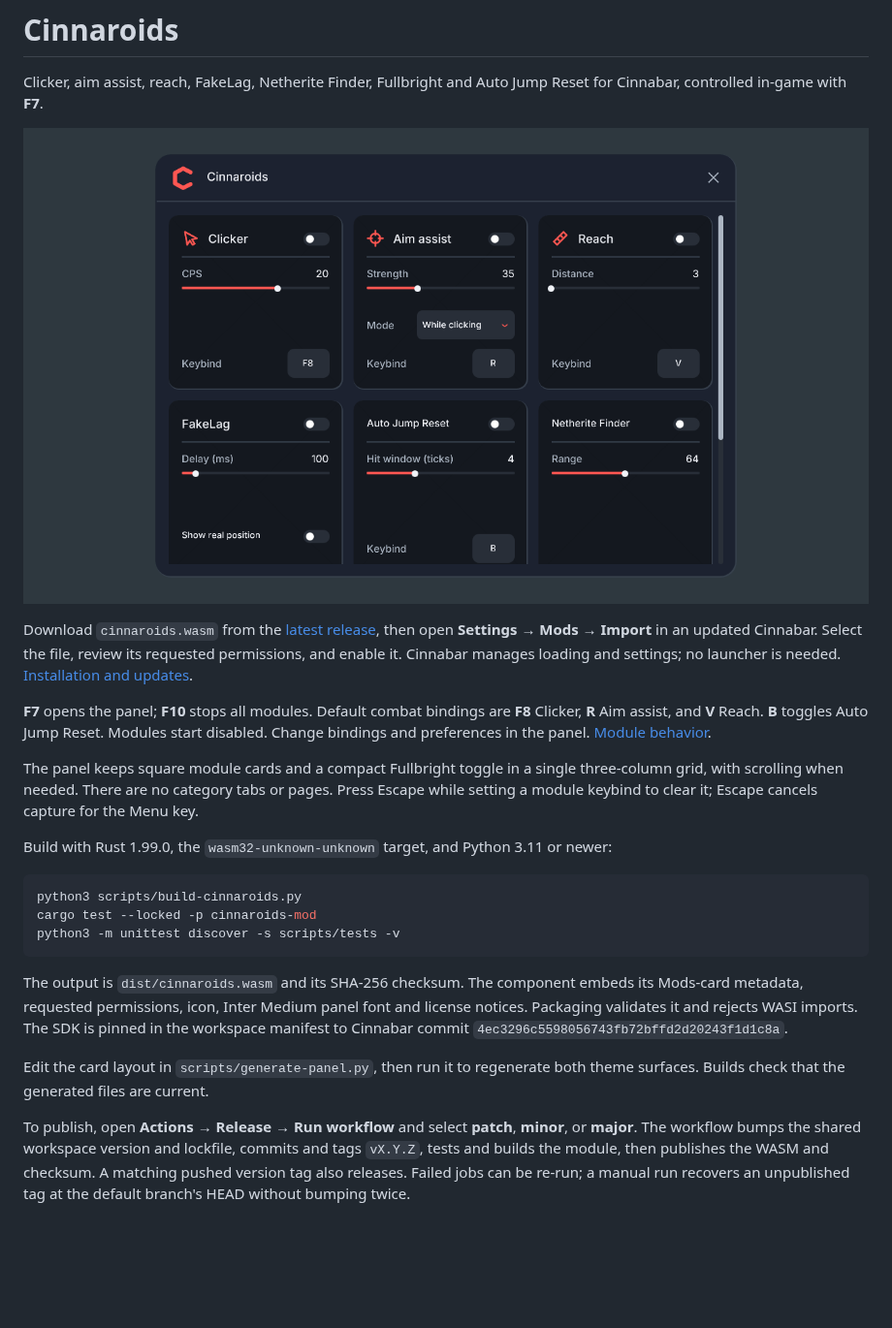
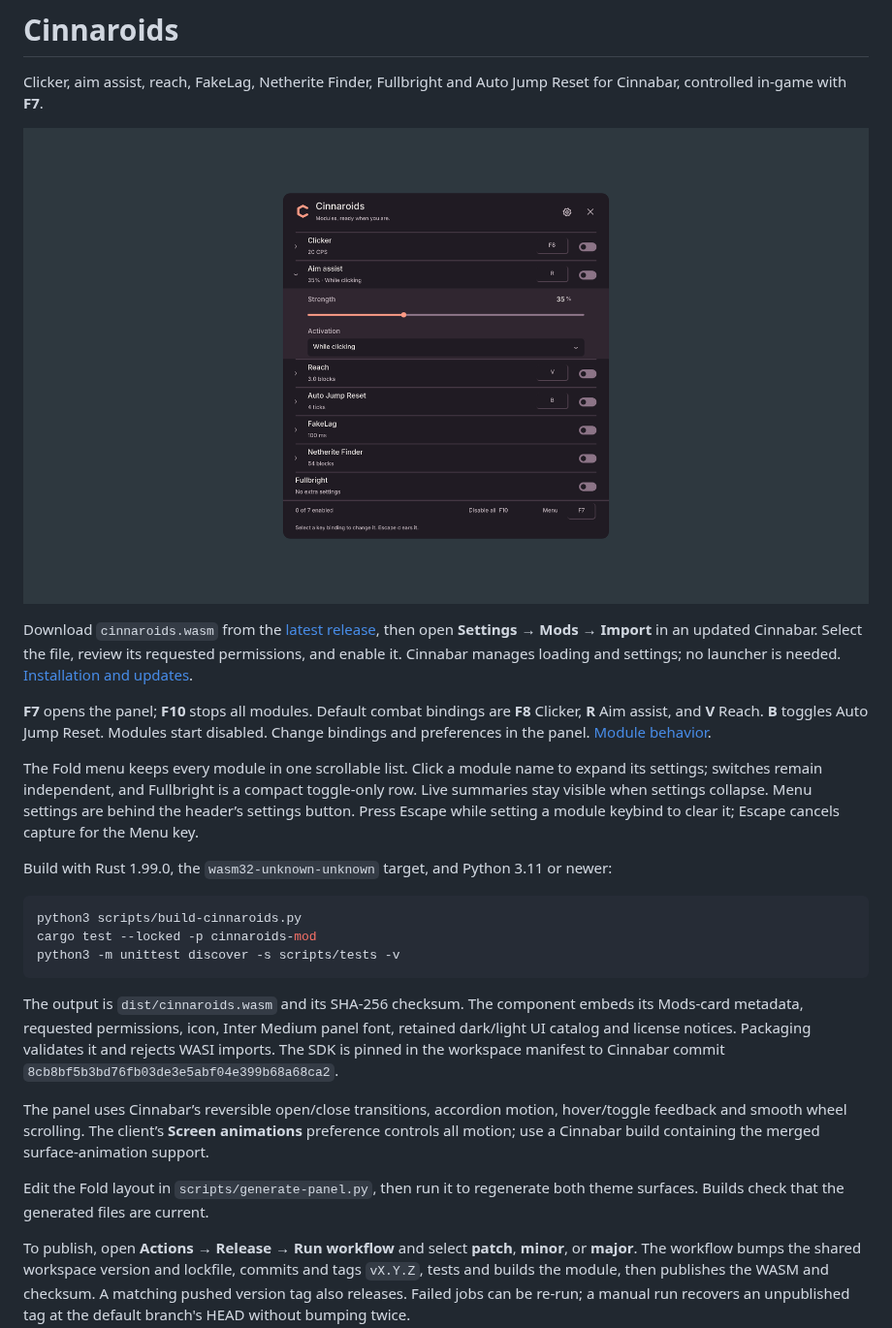
Before and after one commit to RestartFU/cinnaroids, a Markdown page: README.md, the part around the change. Shown at 97% size. GitHub-like rendering; pictures changed too: assets/screenshot.png; blank space fills up the shorter version.

Commit message:
Implement the Fold menu with native Cinnabar motion

````diff
--- a/README.md
+++ b/README.md
@@ -8,7 +8,7 @@ Download `cinnaroids.wasm` from the [latest release](https://github.com/RestartF
 
 **F7** opens the panel; **F10** stops all modules. Default combat bindings are **F8** Clicker, **R** Aim assist, and **V** Reach. **B** toggles Auto Jump Reset. Modules start disabled. Change bindings and preferences in the panel. [Module behavior](docs/modules.md).
 
-The panel keeps square module cards and a compact Fullbright toggle in a single three-column grid, with scrolling when needed. There are no category tabs or pages. Press Escape while setting a module keybind to clear it; Escape cancels capture for the Menu key.
+The Fold menu keeps every module in one scrollable list. Click a module name to expand its settings; switches remain independent, and Fullbright is a compact toggle-only row. Live summaries stay visible when settings collapse. Menu settings are behind the header’s settings button. Press Escape while setting a module keybind to clear it; Escape cancels capture for the Menu key.
 
 Build with Rust 1.99.0, the `wasm32-unknown-unknown` target, and Python 3.11 or newer:
 
@@ -18,9 +18,11 @@ cargo test --locked -p cinnaroids-mod
 python3 -m unittest discover -s scripts/tests -v
 ```
 
-The output is `dist/cinnaroids.wasm` and its SHA-256 checksum. The component embeds its Mods-card metadata, requested permissions, icon, Inter Medium panel font and license notices. Packaging validates it and rejects WASI imports. The SDK is pinned in the workspace manifest to Cinnabar commit `4ec3296c5598056743fb72bffd2d20243f1d1c8a`.
+The output is `dist/cinnaroids.wasm` and its SHA-256 checksum. The component embeds its Mods-card metadata, requested permissions, icon, Inter Medium panel font, retained dark/light UI catalog and license notices. Packaging validates it and rejects WASI imports. The SDK is pinned in the workspace manifest to Cinnabar commit `8cb8bf5b3bd76fb03de3e5abf04e399b68a68ca2`.
 
-Edit the card layout in `scripts/generate-panel.py`, then run it to regenerate both theme surfaces. Builds check that the generated files are current.
+The panel uses Cinnabar’s reversible open/close transitions, accordion motion, hover/toggle feedback and smooth wheel scrolling. The client’s **Screen animations** preference controls all motion; use a Cinnabar build containing the merged surface-animation support.
+
+Edit the Fold layout in `scripts/generate-panel.py`, then run it to regenerate both theme surfaces. Builds check that the generated files are current.
 
 To publish, open **Actions → Release → Run workflow** and select **patch**, **minor**, or **major**. The workflow bumps the shared workspace version and lockfile, commits and tags `vX.Y.Z`, tests and builds the module, then publishes the WASM and checksum. A matching pushed version tag also releases. Failed jobs can be re-run; a manual run recovers an unpublished tag at the default branch's HEAD without bumping twice.
 
````
Also changed, not shown: DESIGN.md (added, +76 -0 lines), 14 other files.
